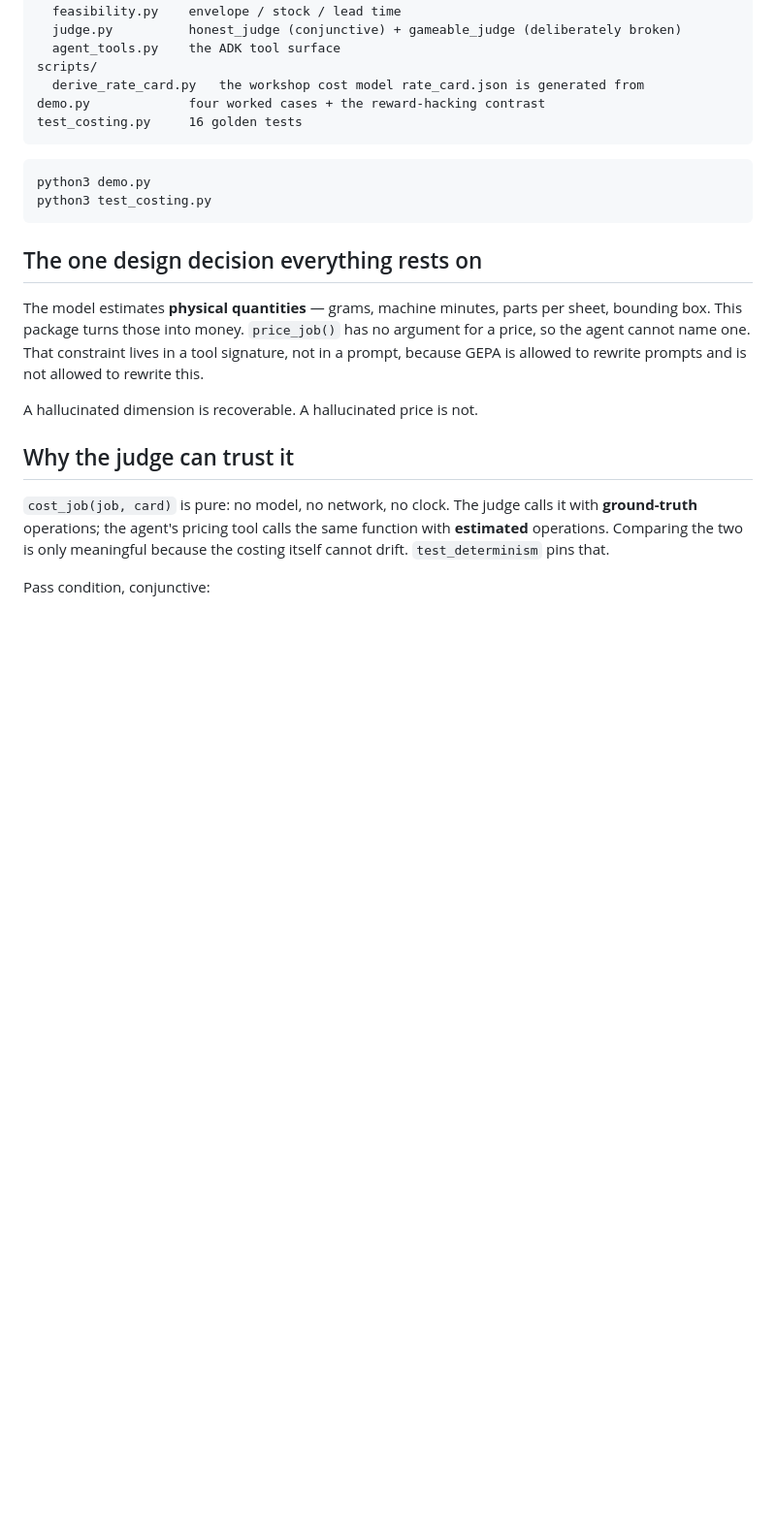
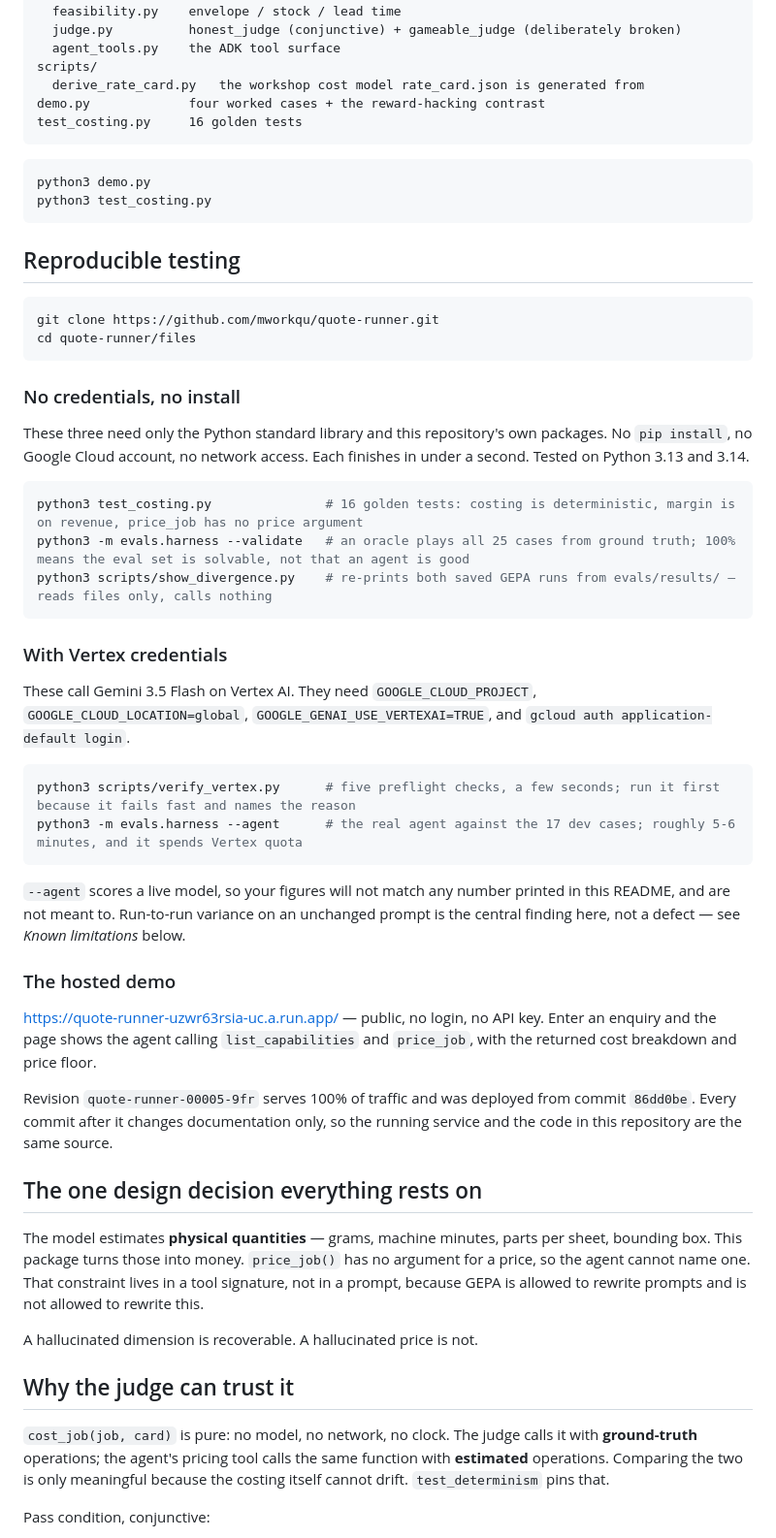
Before and after one commit to mworkqu/quote-runner, a Markdown page: files/README.md, the part around the change. Shown at 97% size. Drawn GitHub-style; blank space fills up the shorter version.

Commit message:
Add a Reproducible testing section to the README
Placed directly after the intro so it is the first thing a judge reads.
Every claim in it was verified against a fresh clone rather than assumed.

The three offline commands were run from a clean clone under a Python
that has none of the project's dependencies, with an import hook
hard-blocking pydantic, google, fastapi, uvicorn and opentelemetry, and
with every Google credential variable unset. All three exit 0 in under a
second, which is what makes the "no pip install, no Google Cloud account"
claim safe to print publicly.

The version claim is deliberately narrow. They were tested on Python
3.13.3 and 3.14.3 and pass on both. Nothing in the offline import graph
uses match statements, tomllib, datetime.UTC, itertools.batched or PEP
695 type parameters, and every module carries `from __future__ import
annotations`, so an older floor is plausible — but untested, so unclaimed.

Runtimes for the credentialed pair come from measurements taken in this
project, not estimates: --agent ran five times at 310-384s against the 17
dev cases. The section says figures will not reproduce, because a live
model is being scored and the variance is the finding.

The hosted URL is confirmed reachable with no credentials at all: GET /
returns 200 and an unauthenticated POST /quote returned a priced quote in
16s. Revision quote-runner-00005-9fr serves 100% of traffic with
QR_MODEL=gemini-3.5-flash.

Co-Authored-By: Claude Opus 5 <noreply@anthropic.com>

````diff
--- a/files/README.md
+++ b/files/README.md
@@ -22,6 +22,51 @@ test_costing.py     16 golden tests
 python3 demo.py
 python3 test_costing.py
 ```
+
+## Reproducible testing
+
+```bash
+git clone https://github.com/mworkqu/quote-runner.git
+cd quote-runner/files
+```
+
+### No credentials, no install
+
+These three need only the Python standard library and this repository's own
+packages. No `pip install`, no Google Cloud account, no network access. Each
+finishes in under a second. Tested on Python 3.13 and 3.14.
+
+```bash
+python3 test_costing.py               # 16 golden tests: costing is deterministic, margin is on revenue, price_job has no price argument
+python3 -m evals.harness --validate   # an oracle plays all 25 cases from ground truth; 100% means the eval set is solvable, not that an agent is good
+python3 scripts/show_divergence.py    # re-prints both saved GEPA runs from evals/results/ — reads files only, calls nothing
+```
+
+### With Vertex credentials
+
+These call Gemini 3.5 Flash on Vertex AI. They need `GOOGLE_CLOUD_PROJECT`,
+`GOOGLE_CLOUD_LOCATION=global`, `GOOGLE_GENAI_USE_VERTEXAI=TRUE`, and
+`gcloud auth application-default login`.
+
+```bash
+python3 scripts/verify_vertex.py      # five preflight checks, a few seconds; run it first because it fails fast and names the reason
+python3 -m evals.harness --agent      # the real agent against the 17 dev cases; roughly 5-6 minutes, and it spends Vertex quota
+```
+
+`--agent` scores a live model, so your figures will not match any number
+printed in this README, and are not meant to. Run-to-run variance on an
+unchanged prompt is the central finding here, not a defect — see *Known
+limitations* below.
+
+### The hosted demo
+
+<https://quote-runner-uzwr63rsia-uc.a.run.app/> — public, no login, no API key.
+Enter an enquiry and the page shows the agent calling `list_capabilities` and
+`price_job`, with the returned cost breakdown and price floor.
+
+Revision `quote-runner-00005-9fr` serves 100% of traffic and was deployed from
+commit `86dd0be`. Every commit after it changes documentation only, so the
+running service and the code in this repository are the same source.
 
 ## The one design decision everything rests on
 
````
